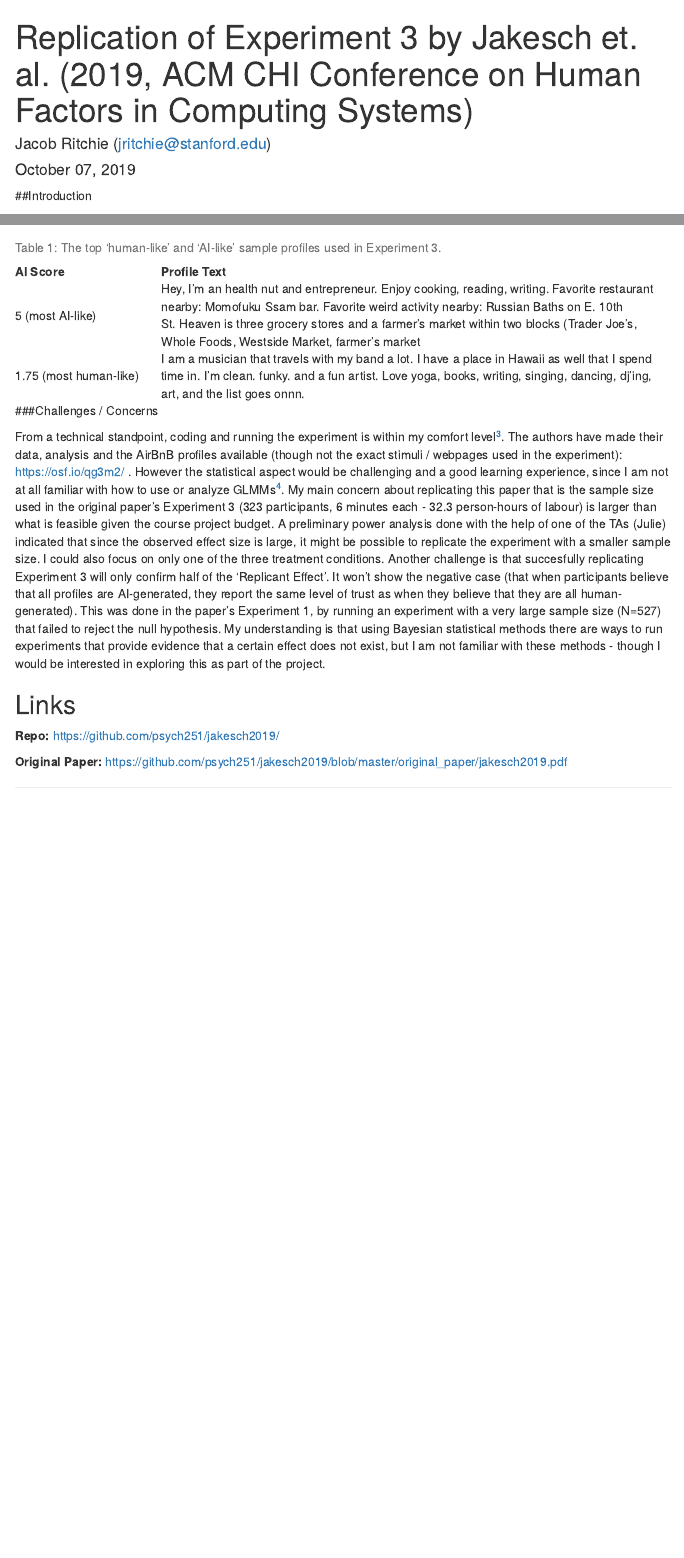
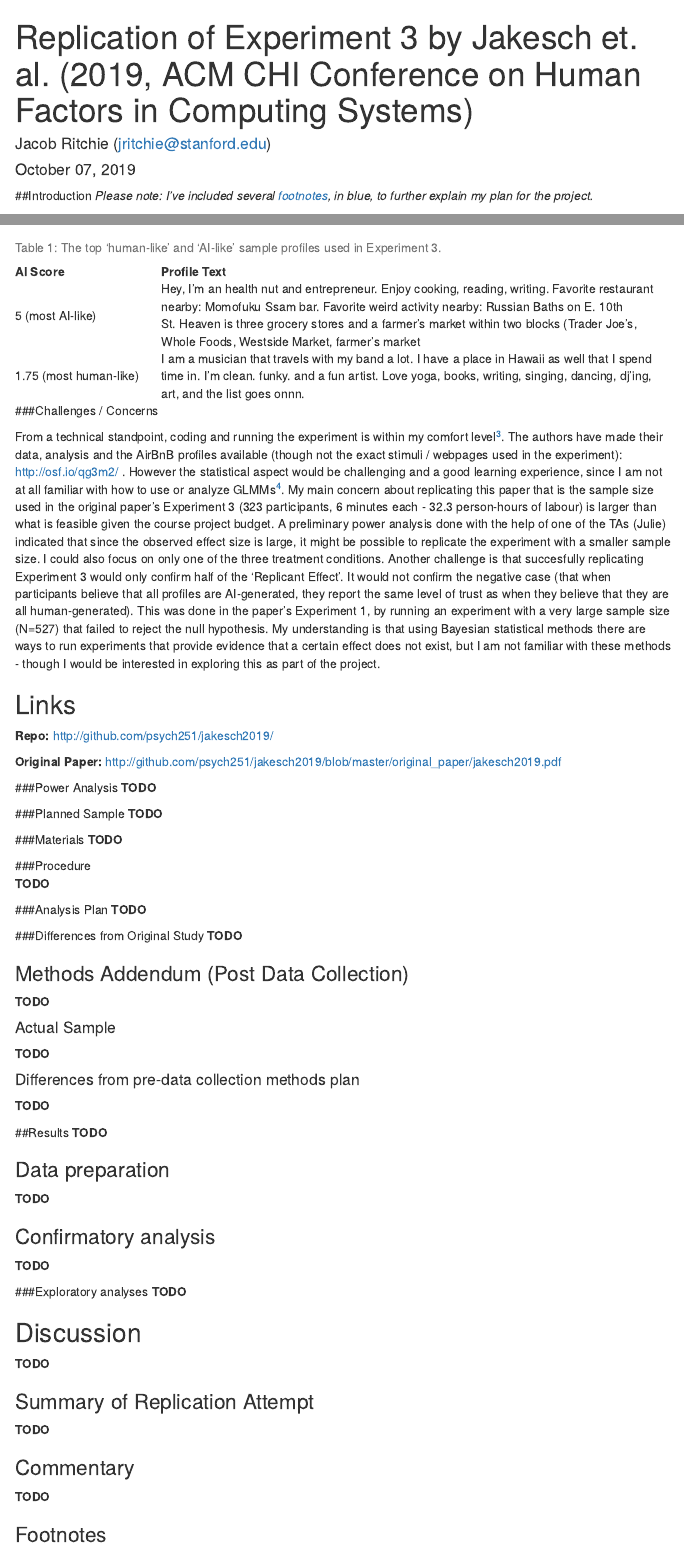
Before and after one commit to psych251/jakesch2019, an R Markdown document (writeup/Replication Report for Jakesch et al 2019.Rmd): the page in a window 1100 px wide, from its top, and a second part further down, joined at a grey line. Rendered offline with R 4.5, knitr and Pandoc, with nearby package versions; menus at the side of the page are left out.

Commit message:
add empty sections, add note pointing out footnote

```diff
--- a/writeup/Replication Report for Jakesch et al 2019.Rmd
+++ b/writeup/Replication Report for Jakesch et al 2019.Rmd
@@ -12,8 +12,9 @@ output:
 
 <!-- Replication reports should all use this template to standardize reporting across projects.  These reports will be public supplementary materials that accompany the summary report(s) of the aggregate results. -->
 
+
 ##Introduction
-
+*Please note: I've included several [footnotes](#footnotes), in blue, to further explain my plan for the project.*
 
 ###Justification and Relevance to Research
 
@@ -40,16 +41,67 @@ knitr::kable(reviews,caption="Table 1: The top 'human-like' and 'AI-like' sample
 
 ###Challenges / Concerns
 
-From a technical standpoint, coding and running the experiment is within my comfort level^[I can adapt the project to try and make it more technically challenging if necessary (for example, measuring and analyzing differences in response time to see which profiles participants found difficult to classify, examining differences in response time between the three treatment conditions, or adapting a deep-learning-based language model to generate real "AI-generated" profiles).]. The authors have made their data, analysis and the AirBnB profiles available (though not the exact stimuli / webpages used in the experiment): https://osf.io/qg3m2/ .
-However the statistical aspect would be challenging and a good learning experience, since I am not at all familiar with how to use or analyze GLMMs^[For example it seems like a very large portion of the variance explained is due to differences between participants (R^2^ = 0.0095 in the fixed effects model and R^2^ = 0.4873 in the random effects model) - I'm not currently familiar enough with GLMMs to really understand the implications of this.]. My main concern about replicating this paper that is the sample size used in the original paper's Experiment 3 (323 participants, 6 minutes each - 32.3 person-hours of labour) is larger than what is feasible given the course project budget. A preliminary power analysis done with the help of one of the TAs (Julie) indicated that since the observed effect size is large, it might be possible to replicate the experiment with a smaller sample size. I could also focus on only one of the three treatment conditions. Another challenge is that succesfully replicating Experiment 3 will only confirm half of the 'Replicant Effect'. It won't show the negative case (that when participants believe that all profiles are AI-generated, they report the same level of trust as when they believe that they are all human-generated). This was done in the paper's Experiment 1, by running an experiment with a very large sample size (N=527) that failed to reject the null hypothesis. My understanding is that using Bayesian statistical methods there are ways to run experiments that provide evidence that a certain effect does not exist, but I am not familiar with these methods - though I would be interested in exploring this as part of the project.
+From a technical standpoint, coding and running the experiment is within my comfort level^[I can adapt the project to try and make it more technically challenging if necessary (for example, measuring and analyzing differences in response time to see which profiles participants found difficult to classify, examining differences in response time between the three treatment conditions, or adapting a deep-learning-based language model to generate real "AI-generated" profiles).]. The authors have made their data, analysis and the AirBnB profiles available (though not the exact stimuli / webpages used in the experiment): http://osf.io/qg3m2/ .
+However the statistical aspect would be challenging and a good learning experience, since I am not at all familiar with how to use or analyze GLMMs^[For example it seems like a very large portion of the variance explained is due to differences between participants (R^2^ = 0.0095 in the fixed effects model compared with R^2^ = 0.4873 in the random effects model) - I'm not currently familiar enough with GLMMs to really understand the implications of this.]. My main concern about replicating this paper that is the sample size used in the original paper's Experiment 3 (323 participants, 6 minutes each - 32.3 person-hours of labour) is larger than what is feasible given the course project budget. A preliminary power analysis done with the help of one of the TAs (Julie) indicated that since the observed effect size is large, it might be possible to replicate the experiment with a smaller sample size. I could also focus on only one of the three treatment conditions. Another challenge is that succesfully replicating Experiment 3 would only confirm half of the 'Replicant Effect'. It would not confirm the negative case (that when participants believe that all profiles are AI-generated, they report the same level of trust as when they believe that they are all human-generated). This was done in the paper's Experiment 1, by running an experiment with a very large sample size (N=527) that failed to reject the null hypothesis. My understanding is that using Bayesian statistical methods there are ways to run experiments that provide evidence that a certain effect does not exist, but I am not familiar with these methods - though I would be interested in exploring this as part of the project.
 
 ## Links
 
-**Repo:** https://github.com/psych251/jakesch2019/
+**Repo:** http://github.com/psych251/jakesch2019/
 
-**Original Paper:** https://github.com/psych251/jakesch2019/blob/master/original_paper/jakesch2019.pdf
+**Original Paper:** http://github.com/psych251/jakesch2019/blob/master/original_paper/jakesch2019.pdf
+
+
+###Power Analysis
+**TODO**
+
+###Planned Sample
+**TODO**
+
+###Materials
+**TODO**
+
+###Procedure
+**TODO**
+
+###Analysis Plan
+**TODO**
+
+###Differences from Original Study
+**TODO**
+
+### Methods Addendum (Post Data Collection)
+**TODO**
+
+#### Actual Sample
+**TODO**
+
+#### Differences from pre-data collection methods plan
+**TODO**
+
+##Results
+**TODO**
+
+### Data preparation
+**TODO**
+
+### Confirmatory analysis
+**TODO**
+
+###Exploratory analyses
+**TODO**
+
+## Discussion
+**TODO**
+
+### Summary of Replication Attempt
+**TODO**
+
+### Commentary
+**TODO**
+
+### Footnotes {#footnotes}
+
 <!--
-
 ###Power Analysis
 
 Original effect size, power analysis for samples to achieve 80%, 90%, 95% power to detect that effect size.  Considerations of feasibility for selecting planned sample size.
```
Also changed, not shown: writeup/Replication-Report-for-Jakesch-et-al-2019.html, writeup/Replication Report for Jakesch et al 2019.Rmd (2 more changed lines), 1 other file.
